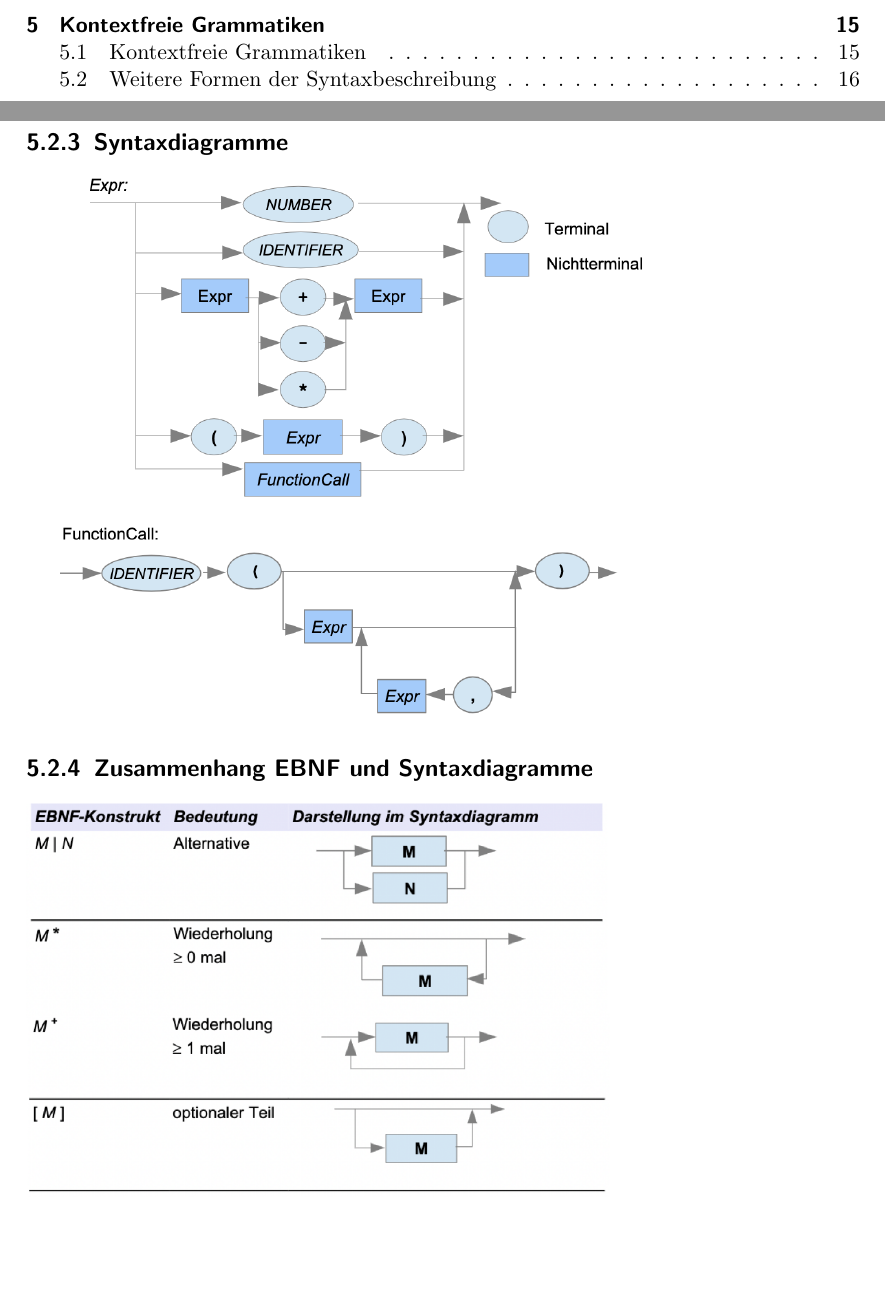
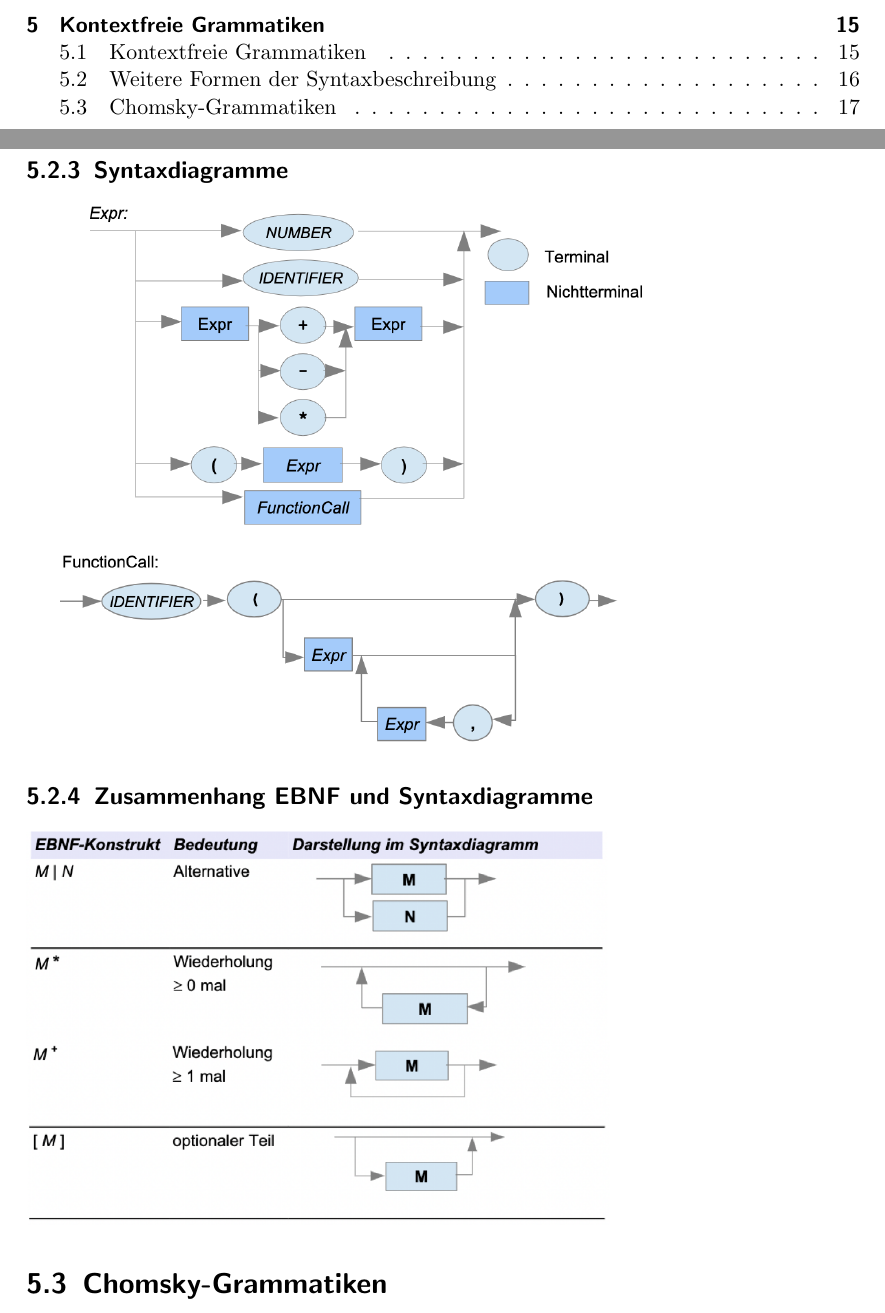
Before and after one commit to ToiletCoders/THU-Summary-SS22, a LaTeX document (Theoretische Informatik/theoinf.tex): two parts of pages 2 and 19 of 19, joined at a grey line, cut so that both start at the same text, the shorter picture padded with empty space. Compiled offline with pdfLaTeX.

Commit message:
now including "Lektion 9"

```diff
--- a/Theoretische Informatik/theoinf.tex
+++ b/Theoretische Informatik/theoinf.tex
@@ -402,4 +402,6 @@ Notation:
 \includegraphics[width=0.75\textwidth]{"graphics/Syntaxdiagramm"}
 \subsection{Zusammenhang EBNF und Syntaxdiagramme}
 \includegraphics[width=0.7\textwidth]{"graphics/zusammenhang"}
+\section{Chomsky-Grammatiken}
+%Lektion 10 -Seite 1
 \end{document}
```
Also changed, not shown: Theoretische Informatik/theoinf.pdf.
